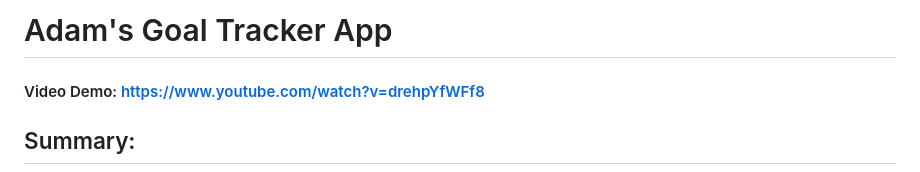
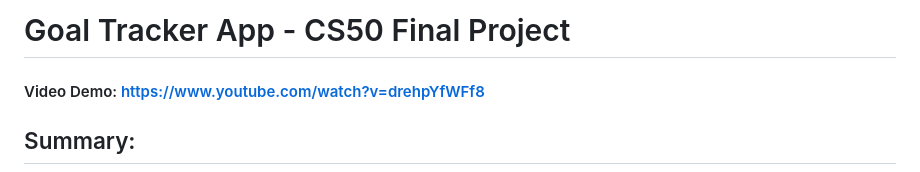
Before and after one commit to Adam-Darlow/Goal-Tracker-Web-App, a Markdown page: README.md, the part around the change. Drawn GitHub-style.

```diff
--- a/README.md
+++ b/README.md
@@ -1,4 +1,4 @@
-# Adam's Goal Tracker App
+# Goal Tracker App - CS50 Final Project
 #### Video Demo: https://www.youtube.com/watch?v=drehpYfWFf8
 
 ## Summary:
```
